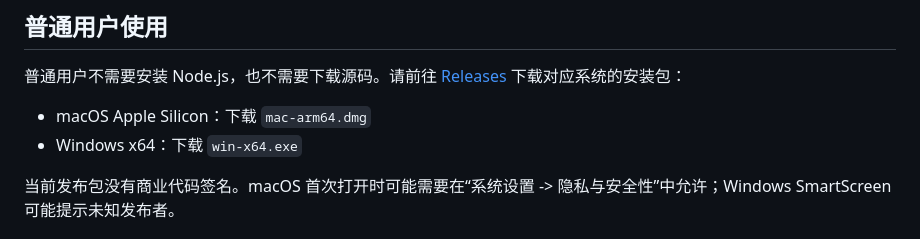
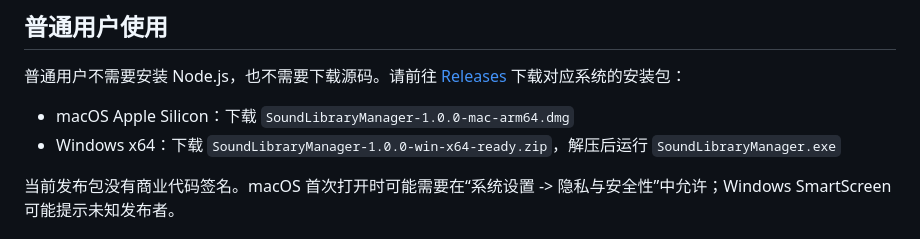
Before and after one commit to wNe233/SoundLibraryManager, a Markdown page: README.md, the part around the change. Rendered like a GitHub page.

Commit message:
Import complete SoundLibraryManager 1.0.0 source

```diff
--- a/README.md
+++ b/README.md
@@ -10,8 +10,8 @@ SoundLibraryManager 是一款面向剪辑师和音频从业者的跨平台本地
 
 普通用户不需要安装 Node.js，也不需要下载源码。请前往 [Releases](https://github.com/wNe233/SoundLibraryManager/releases) 下载对应系统的安装包：
 
-- macOS Apple Silicon：下载 `mac-arm64.dmg`
-- Windows x64：下载 `win-x64.exe`
+- macOS Apple Silicon：下载 `SoundLibraryManager-1.0.0-mac-arm64.dmg`
+- Windows x64：下载 `SoundLibraryManager-1.0.0-win-x64-ready.zip`，解压后运行 `SoundLibraryManager.exe`
 
 当前发布包没有商业代码签名。macOS 首次打开时可能需要在“系统设置 -> 隐私与安全性”中允许；Windows SmartScreen 可能提示未知发布者。
 
```
Also changed, not shown: README_EN.md (+2 -2 lines).
